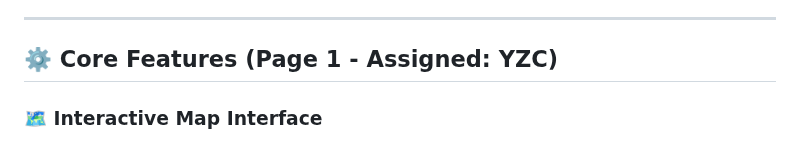
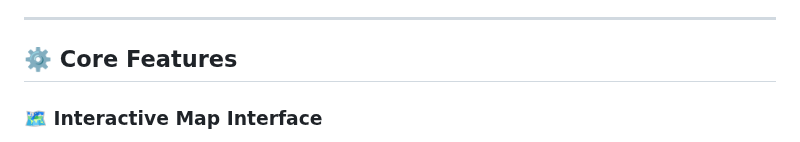
Before and after one commit to Zhichengu1/Goodhub_Hunterhack_2025, a Markdown page: README.md, the part around the change. GitHub-like rendering.

```diff
--- a/README.md
+++ b/README.md
@@ -39,7 +39,7 @@ By connecting passionate individuals to actionable causes, EcoVolunteer makes di
 
 ---
 
-## ⚙️ Core Features (Page 1 - Assigned: YZC)
+## ⚙️ Core Features
 
 ### 🗺️ Interactive Map Interface
 - Map shows dynamic pins for volunteer events
```
